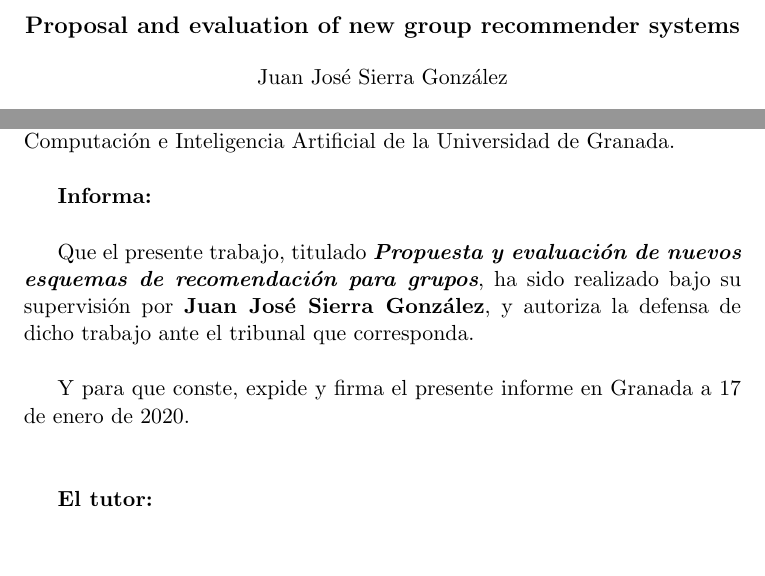
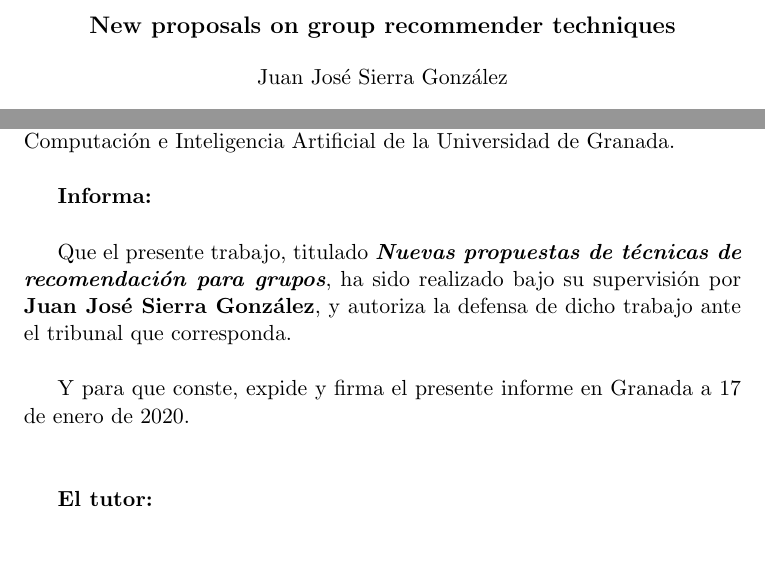
Before and after one commit to JJSrra/Documentacion-TFM, a LaTeX book (proyecto.tex, which reads portada/portada.tex, portada/portada_2.tex, prefacios/prefacio.tex): two parts of pages 9 and 13 of 75, joined at a grey line, cut at the place of the change. The pictures show the PDF file proyecto.pdf that the author committed with the source.

Commit message:
Cambiado título del proyecto

```diff
--- a/portada/portada.tex
+++ b/portada/portada.tex
@@ -16,7 +16,7 @@
 % Upper part of the page
 %
 % Title
-{\Huge\bfseries Propuesta y evaluación de nuevos esquemas de recomendación para grupos\\
+{\Huge\bfseries Nuevas propuestas de técnicas de recomendación para grupos\\
 }
 \noindent\rule[-1ex]{\textwidth}{2pt}\\[3.5ex]
 %{\large\bfseries Implementación, estudio y comparativa}
--- a/portada/portada_2.tex
+++ b/portada/portada_2.tex
@@ -22,7 +22,7 @@
 
 % Title
 
-{\Huge\bfseries Propuesta y evaluación de nuevos esquemas de recomendación para grupos\\
+{\Huge\bfseries Nuevas propuestas de técnicas de recomendación para grupos\\
 }
 \noindent\rule[-1ex]{\textwidth}{2pt}\\[3.5ex]
 %{\large\bfseries Implementación, estudio y comparativa\\[4cm]}
--- a/prefacios/prefacio.tex
+++ b/prefacios/prefacio.tex
@@ -12,7 +12,7 @@
 \thispagestyle{empty}
 
 \begin{center}
-{\large\bfseries Propuesta y evaluación de nuevos esquemas de recomendación para grupos}\\
+{\large\bfseries Nuevas propuestas de técnicas de recomendación para grupos}\\
 \end{center}
 \begin{center}
 Juan José Sierra González\\
@@ -32,7 +32,7 @@ Incluir resumen...
 
 
 \begin{center}
-{\large\bfseries Proposal and evaluation of new group recommender systems}\\
+{\large\bfseries New proposals on group recommender techniques}\\
 \end{center}
 \begin{center}
 Juan José Sierra González\\
@@ -79,7 +79,7 @@ D. \textbf{Juan Manuel Fernández Luna}, Profesor del Área de Uncertainty Treat
 
 \vspace{0.5cm}
 
-Que el presente trabajo, titulado \textit{\textbf{Propuesta y evaluación de nuevos esquemas de recomendación para grupos}},
+Que el presente trabajo, titulado \textit{\textbf{Nuevas propuestas de técnicas de recomendación para grupos}},
 ha sido realizado bajo su supervisión por \textbf{Juan José Sierra González}, y autoriza la defensa de dicho trabajo ante el tribunal
 que corresponda.
 
--- a/proyecto.tex
+++ b/proyecto.tex
@@ -44,7 +44,7 @@
 % ********************************************************************
 % Re-usable information
 % ********************************************************************
-\newcommand{\myTitle}{Propuesta y evaluación de nuevos esquemas de recomendación para grupos\xspace}
+\newcommand{\myTitle}{Nuevas propuestas de técnicas de recomendación para grupos\xspace}
 \newcommand{\myMaster}{Máster en Ciencia de Datos e Ingeniería de Computadores\xspace}
 \newcommand{\myName}{Juan José Sierra González\xspace}
 \newcommand{\myProf}{Juan Manuel Fernández Luna\xspace}
```
Also changed, not shown: proyecto.pdf.
